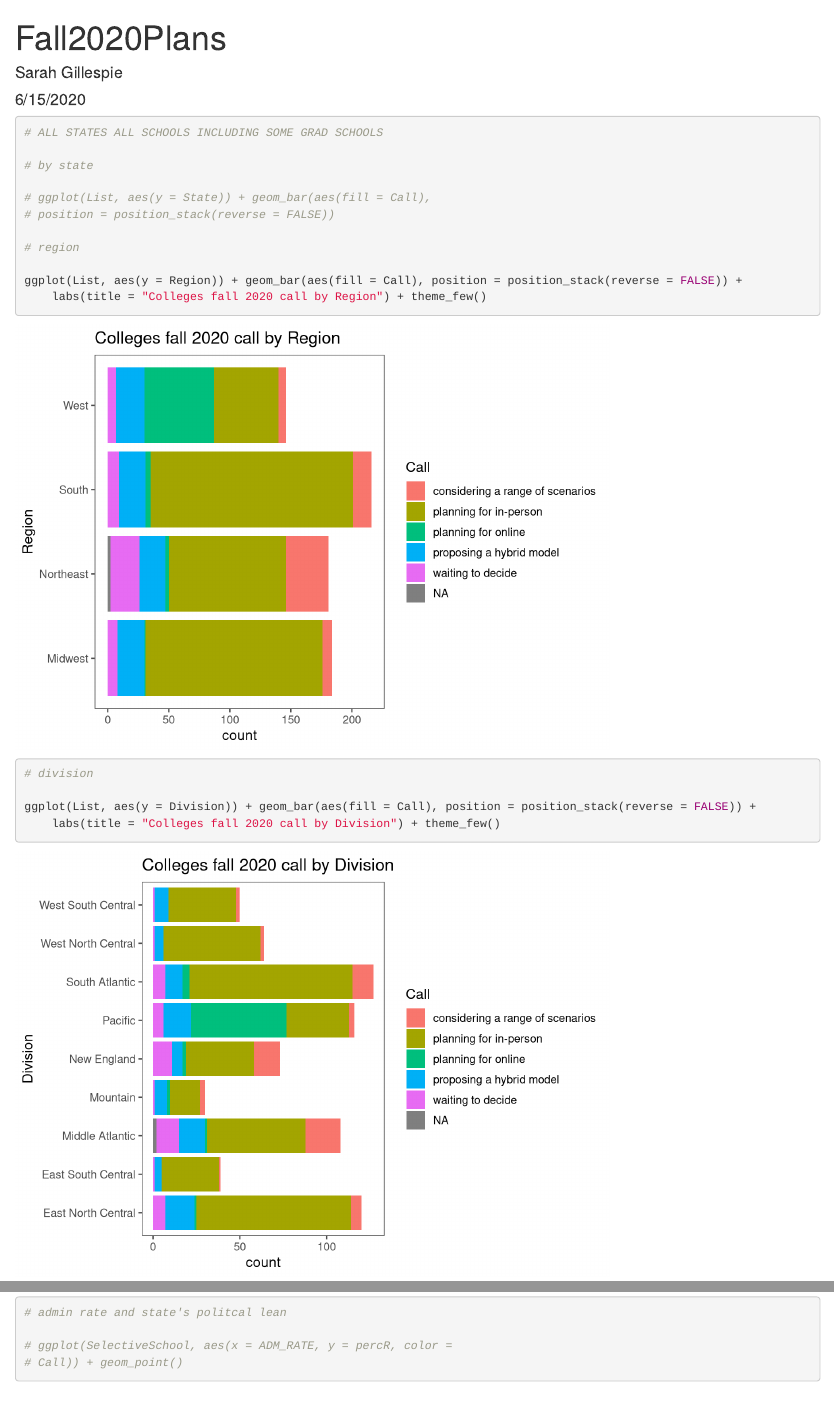
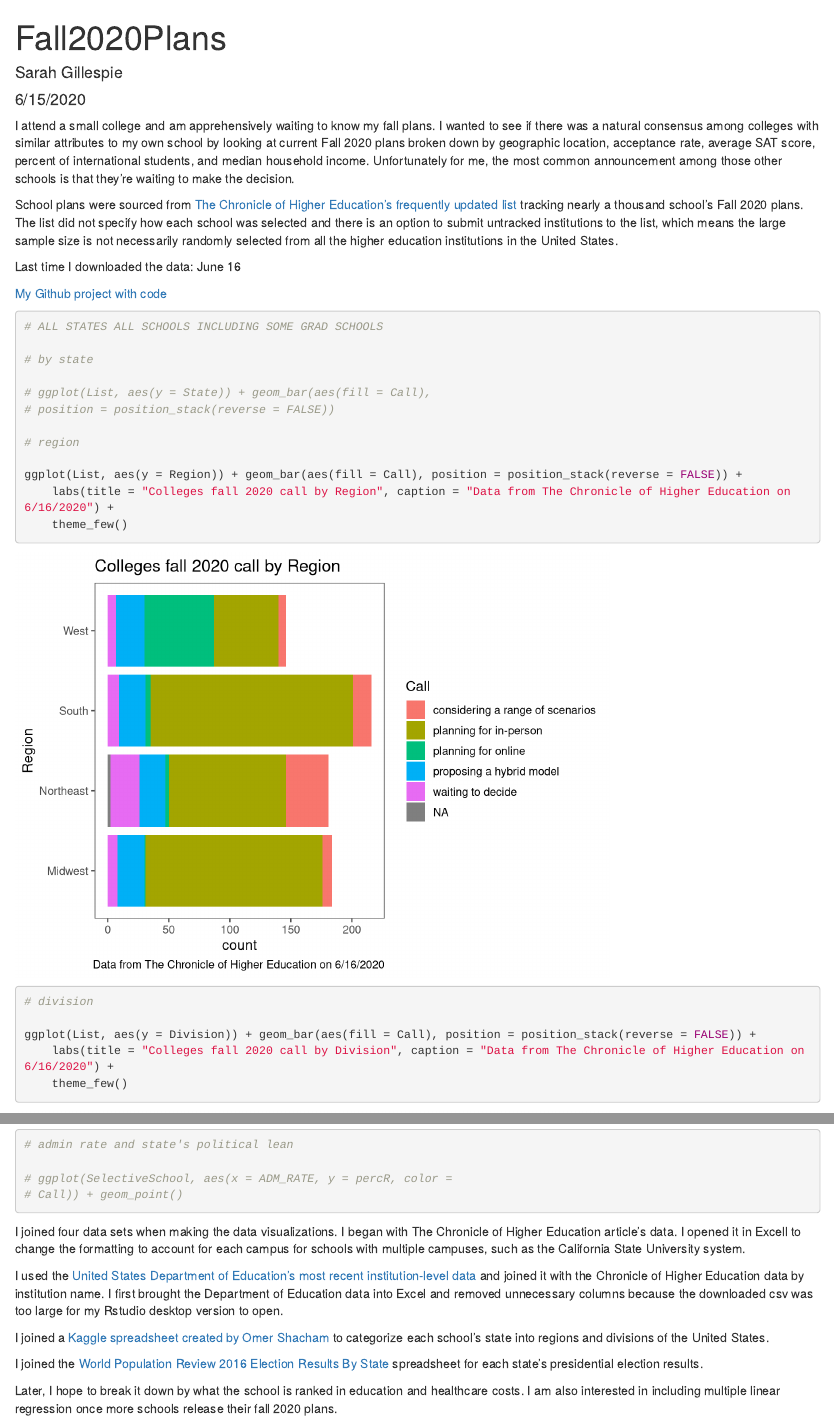
Before and after one commit to SarahGillespie/covidPlansForFall, an R Markdown document (Fall2020Plans.Rmd): the page in a window 1100 px wide, from its top, and a second part further down, joined at a grey line. Rendered offline with R 4.5, knitr and Pandoc, with nearby package versions.

Commit message:
added captions

````diff
--- a/Fall2020Plans.Rmd
+++ b/Fall2020Plans.Rmd
@@ -28,6 +28,14 @@ library(formatR)
 library(gmodels)
 library(Hmisc)
 ```
+
+I attend a small college and am apprehensively waiting to know my fall plans. I wanted to see if there was a natural consensus among colleges with similar attributes to my own school by looking at current Fall 2020 plans broken down by geographic location, acceptance rate, average SAT score, percent of international students, and median household income. Unfortunately for me, the most common announcement among those other schools is that they’re waiting to make the decision.
+
+School plans were sourced from [The Chronicle of Higher Education’s frequently updated list](https://www.chronicle.com/article/Here-s-a-List-of-Colleges-/248626?utm_source=at&utm_medium=en&utm_source=Iterable&utm_medium=email&utm_campaign=campaign_1209367&cid=at&source=ams&sourceId=378492) tracking nearly a thousand school’s Fall 2020 plans. The list did not specify how each school was selected and there is an option to submit untracked institutions to the list, which means the large sample size is not necessarily randomly selected from all the higher education institutions in the United States.
+
+Last time I downloaded the data: June 16
+
+[My Github project with code](https://github.com/SarahGillespie/covidPlansForFall)
 
 
 ```{r include=FALSE, warning=FALSE, message=FALSE, error=FALSE}
@@ -104,14 +112,14 @@ List<-merge(x=List,y=X2016results,by="StateL",all.x=TRUE)
 
 ggplot(List, aes(y = Region)) +
  geom_bar(aes(fill = Call), position = position_stack(reverse = FALSE)) +
-  labs(title="Colleges fall 2020 call by Region") +
+  labs(title="Colleges fall 2020 call by Region", caption = "Data from The Chronicle of Higher Education on 6/16/2020") +
   theme_few()
 
 #division
 
 ggplot(List, aes(y = Division)) +
  geom_bar(aes(fill = Call), position = position_stack(reverse = FALSE)) +
-  labs(title="Colleges fall 2020 call by Division") +
+  labs(title="Colleges fall 2020 call by Division", caption = "Data from The Chronicle of Higher Education on 6/16/2020") +
   theme_few()
 
 #public vs. private
@@ -249,9 +257,21 @@ ggplot(MassOnly, aes(y = Call)) +
   theme_few()
 
-#admin rate and state's politcal lean
+#admin rate and state's political lean
 
 # ggplot(SelectiveSchool, aes(x = ADM_RATE, y = percR, color = Call)) +
 #   geom_point()
 
 
 ```
+
+I joined four data sets when making the data visualizations.
+I began with The Chronicle of Higher Education article’s data. I opened it in Excell to change the formatting to account for each campus for schools with multiple campuses, such as the California State University system.
+
+I used the [United States Department of Education’s most recent institution-level data](https://collegescorecard.ed.gov/data/) and joined it with the Chronicle of Higher Education data by institution name. I first brought the Department of Education data into Excel and removed unnecessary columns because the downloaded csv was too large for my Rstudio desktop version to open.
+
+I joined a [Kaggle spreadsheet created by Omer Shacham](https://www.kaggle.com/omer2040/usa-states-to-region) to categorize each school’s state into regions and divisions of the United States.
+
+I joined the [World Population Review 2016 Election Results By State](https://worldpopulationreview.com/states/2016-election-results-by-state/) spreadsheet for each state’s presidential election results.
+
+
+Later, I hope to break it down by what the school is ranked in education and healthcare costs. I am also interested in including multiple linear regression once more schools release their fall 2020 plans.
````
Also changed, not shown: Fall2020Plans.Rmd (16 more changed lines).
